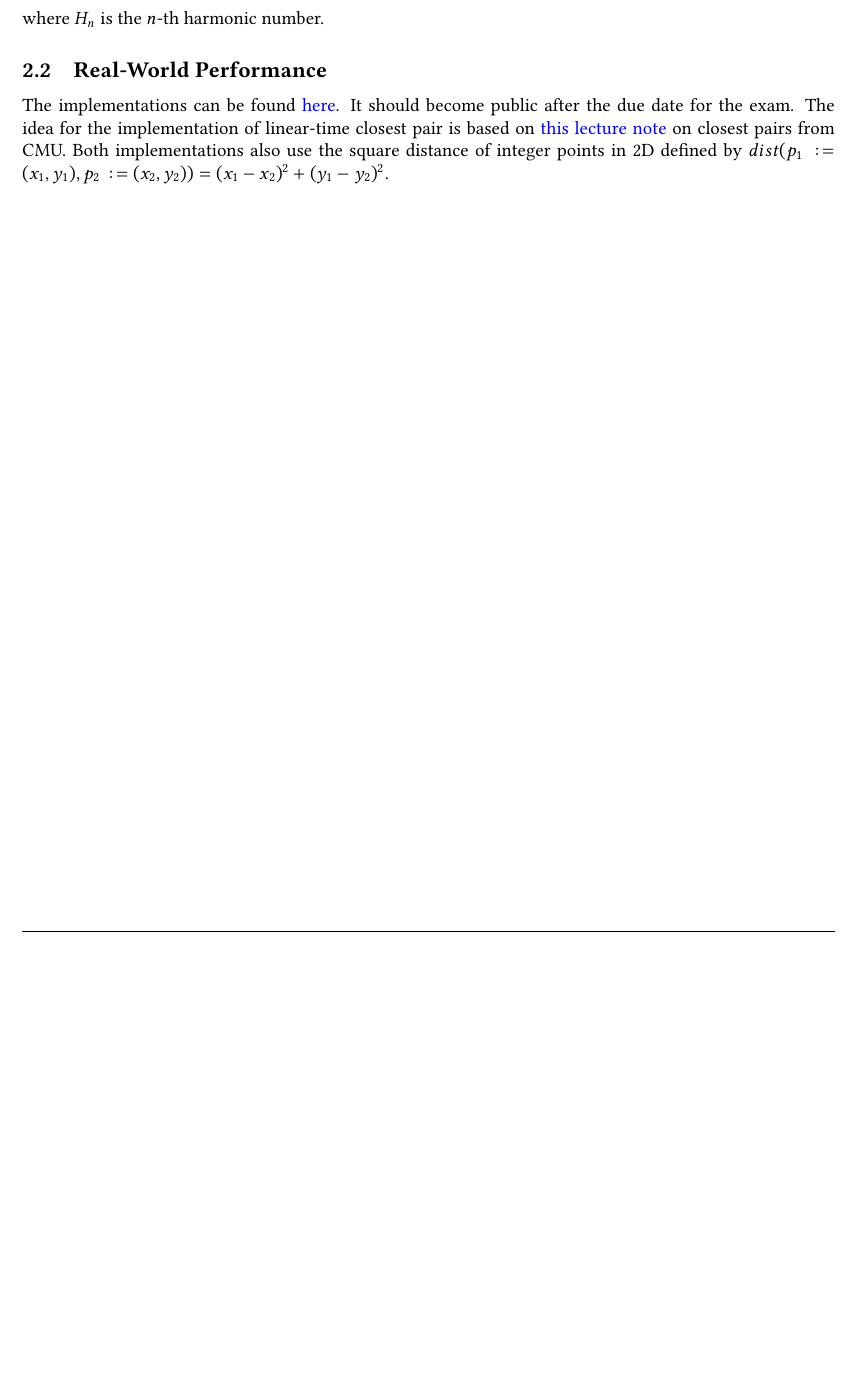
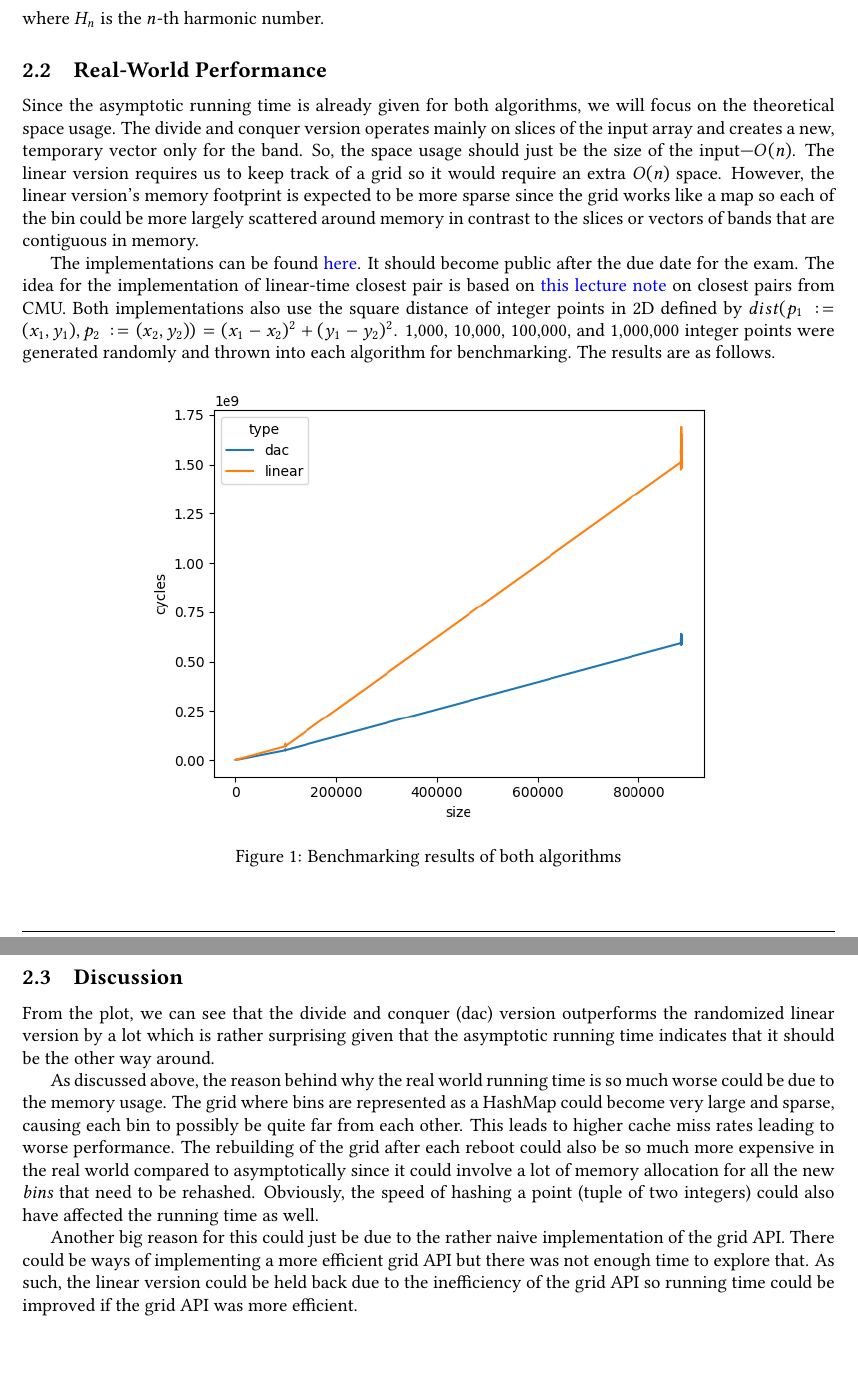
Before and after one commit to nngerncham/cs315_private, a LaTeX document (final/main.tex, which reads final/02-closestpair.tex): part of page 3 of 3 before the commit and two parts of pages 3 and 4 of 4 after it, the two joined at a grey line, cut so that both start at the same text, the shorter picture padded with empty space. Compiled offline with pdfLaTeX.

Commit message:
final done

```diff
--- a/final/02-closestpair.tex
+++ b/final/02-closestpair.tex
@@ -12,4 +12,20 @@ where $H_n$ is the $n$-th harmonic number.
 
 \subsection{Real-World Performance}
 
-The implementations can be found \href{https://github.com/nngerncham/cs315_private/tree/main/final/cp_code02}{here}. It should become public after the due date for the exam. The idea for the implementation of linear-time closest pair is based on \href{https://www.cs.cmu.edu/~15451-s15/LectureNotes/lecture16/closest-pair.pdf}{this lecture note} on closest pairs from CMU. Both implementations also use the square distance of integer points in 2D defined by $dist(p_1 := (x_1, y_1), p_2 := (x_2, y_2)) = (x_1 - x_2)^2 + (y_1 - y_2)^2$.
+Since the asymptotic running time is already given for both algorithms, we will focus on the theoretical space usage. The divide and conquer version operates mainly on slices of the input array and creates a new, temporary vector only for the band. So, the space usage should just be the size of the input---$O(n)$. The linear version requires us to keep track of a grid so it would require an extra $O(n)$ space. However, the linear version's memory footprint is expected to be more sparse since the grid works like a map so each of the bin could be more largely scattered around memory in contrast to the slices or vectors of bands that are contiguous in memory.
+
+The implementations can be found \href{https://github.com/nngerncham/cs315_private/tree/main/final/cp_code02}{here}. It should become public after the due date for the exam. The idea for the implementation of linear-time closest pair is based on \href{https://www.cs.cmu.edu/~15451-s15/LectureNotes/lecture16/closest-pair.pdf}{this lecture note} on closest pairs from CMU. Both implementations also use the square distance of integer points in 2D defined by $dist(p_1 := (x_1, y_1), p_2 := (x_2, y_2)) = (x_1 - x_2)^2 + (y_1 - y_2)^2$. 1,000, 10,000, 100,000, and 1,000,000 integer points were generated randomly and thrown into each algorithm for benchmarking. The results are as follows.
+
+\begin{figure}[h]
+	\centering
+	\includegraphics[width=0.7\textwidth]{graphics/graph.png}
+	\caption{Benchmarking results of both algorithms}
+\end{figure}
+
+\subsection{Discussion}
+
+From the plot, we can see that the divide and conquer (dac) version outperforms the randomized linear version by a lot which is rather surprising given that the asymptotic running time indicates that it should be the other way around.
+
+As discussed above, the reason behind why the real world running time is so much worse could be due to the memory usage. The grid where bins are represented as a HashMap could become very large and sparse, causing each bin to possibly be quite far from each other. This leads to higher cache miss rates leading to worse performance. The rebuilding of the grid after each reboot could also be so much more expensive in the real world compared to asymptotically since it could involve a lot of memory allocation for all the new \textit{bins} that need to be rehashed. Obviously, the speed of hashing a point (tuple of two integers) could also have affected the running time as well.
+
+Another big reason for this could just be due to the rather naive implementation of the grid API. There could be ways of implementing a more efficient grid API but there was not enough time to explore that. As such, the linear version could be held back due to the inefficiency of the grid API so running time could be improved if the grid API was more efficient.
```
Also changed, not shown: final/01-triangle.tex (+9 -10 lines), final/graphics/graph.png (added), 1 other file.
